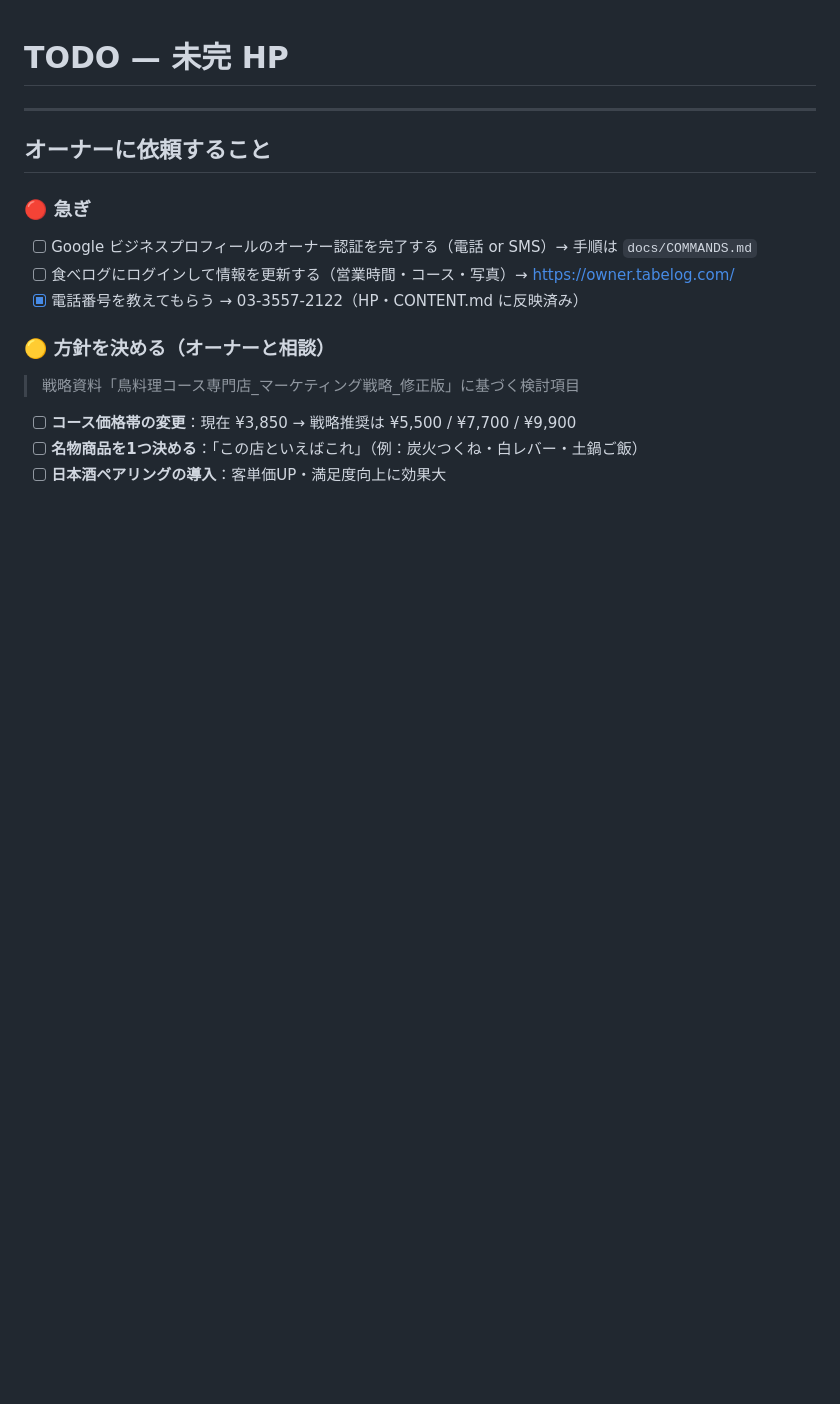
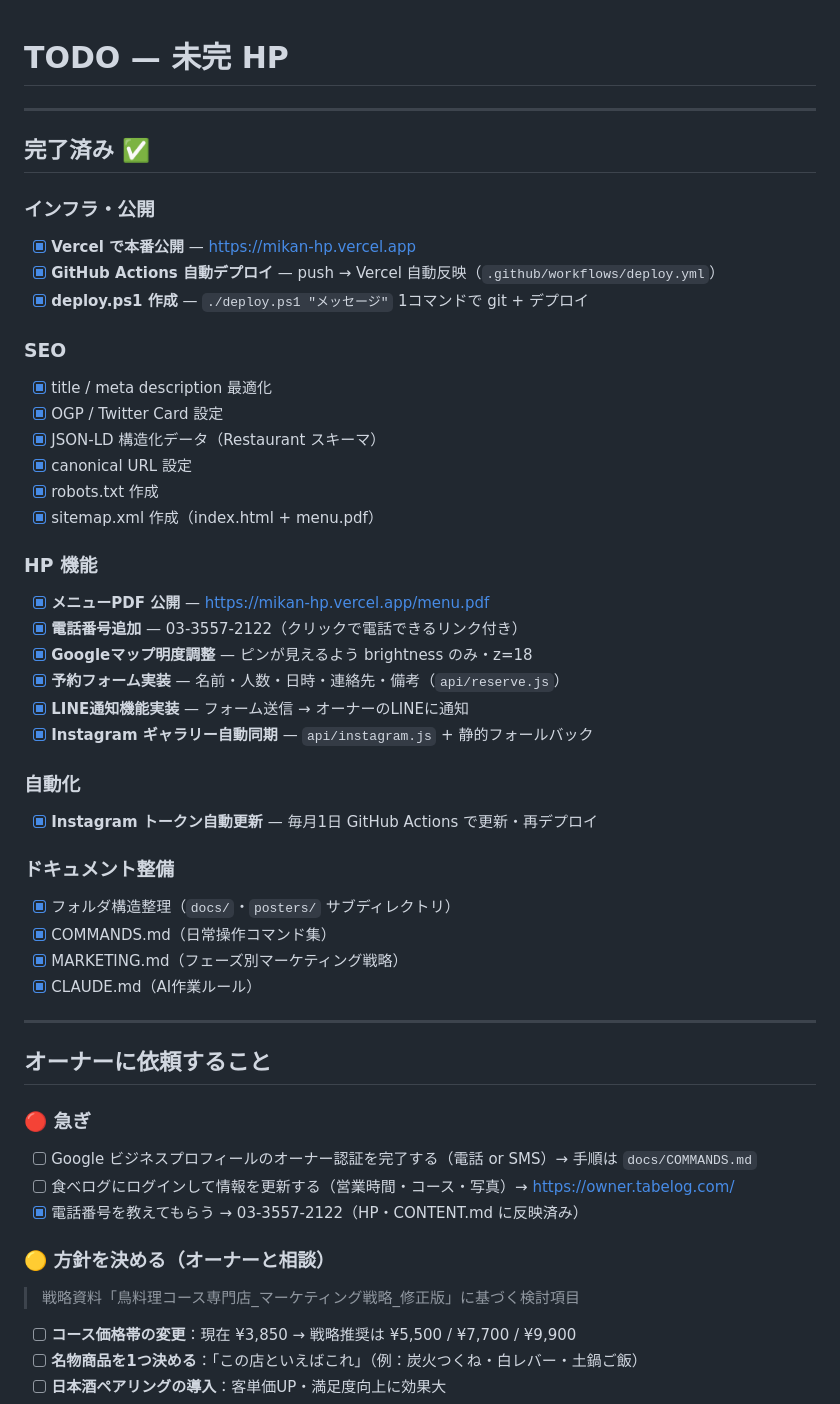
Before and after one commit to tohotoho009/mikanHP, a Markdown page: docs/TODO.md, the part around the change. Drawn GitHub-style; blank space fills up the shorter version.

Commit message:
Add completed items section to TODO.md
Co-Authored-By: Claude Sonnet 4.6 <noreply@anthropic.com>

```diff
--- a/docs/TODO.md
+++ b/docs/TODO.md
@@ -1,4 +1,38 @@
 # TODO — 未完 HP
+
+---
+
+## 完了済み ✅
+
+### インフラ・公開
+- [x] **Vercel で本番公開** — https://mikan-hp.vercel.app
+- [x] **GitHub Actions 自動デプロイ** — push → Vercel 自動反映（`.github/workflows/deploy.yml`）
+- [x] **deploy.ps1 作成** — `./deploy.ps1 "メッセージ"` 1コマンドで git + デプロイ
+
+### SEO
+- [x] title / meta description 最適化
+- [x] OGP / Twitter Card 設定
+- [x] JSON-LD 構造化データ（Restaurant スキーマ）
+- [x] canonical URL 設定
+- [x] robots.txt 作成
+- [x] sitemap.xml 作成（index.html + menu.pdf）
+
+### HP 機能
+- [x] **メニューPDF 公開** — https://mikan-hp.vercel.app/menu.pdf
+- [x] **電話番号追加** — 03-3557-2122（クリックで電話できるリンク付き）
+- [x] **Googleマップ明度調整** — ピンが見えるよう brightness のみ・z=18
+- [x] **予約フォーム実装** — 名前・人数・日時・連絡先・備考（`api/reserve.js`）
+- [x] **LINE通知機能実装** — フォーム送信 → オーナーのLINEに通知
+- [x] **Instagram ギャラリー自動同期** — `api/instagram.js` + 静的フォールバック
+
+### 自動化
+- [x] **Instagram トークン自動更新** — 毎月1日 GitHub Actions で更新・再デプロイ
+
+### ドキュメント整備
+- [x] フォルダ構造整理（`docs/`・`posters/` サブディレクトリ）
+- [x] COMMANDS.md（日常操作コマンド集）
+- [x] MARKETING.md（フェーズ別マーケティング戦略）
+- [x] CLAUDE.md（AI作業ルール）
 
 ---
 
```
